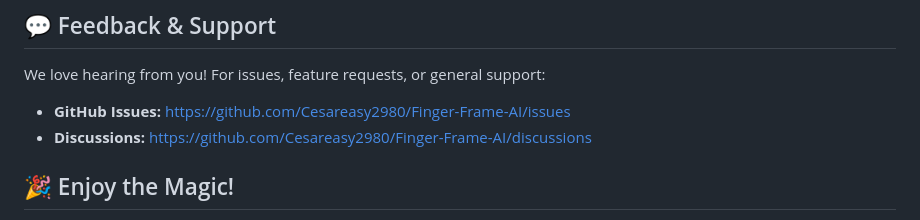
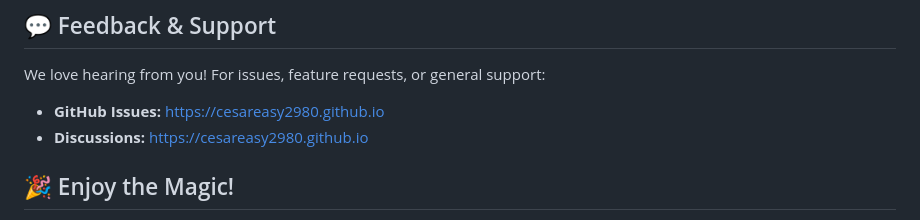
Before and after one commit to Cesareasy2980/Finger-Frame-AI, a Markdown page: README.md, the part around one of its changes. Rendered like a GitHub page.

```diff
--- a/README.md
+++ b/README.md
@@ -97,8 +97,8 @@ Created and maintained by **Cesareasy2980**.
 
 We love hearing from you! For issues, feature requests, or general support:
 
-- **GitHub Issues:** [https://github.com/Cesareasy2980/Finger-Frame-AI/issues](https://github.com/Cesareasy2980/Finger-Frame-AI/issues)
-- **Discussions:** [https://github.com/Cesareasy2980/Finger-Frame-AI/discussions](https://github.com/Cesareasy2980/Finger-Frame-AI/discussions)
+- **GitHub Issues:** [https://cesareasy2980.github.io](https://cesareasy2980.github.io)
+- **Discussions:** [https://cesareasy2980.github.io](https://cesareasy2980.github.io)
 
 ## 🎉 Enjoy the Magic!
 
```
Also changed, not shown: other parts of README.md (+2 -2 lines).
